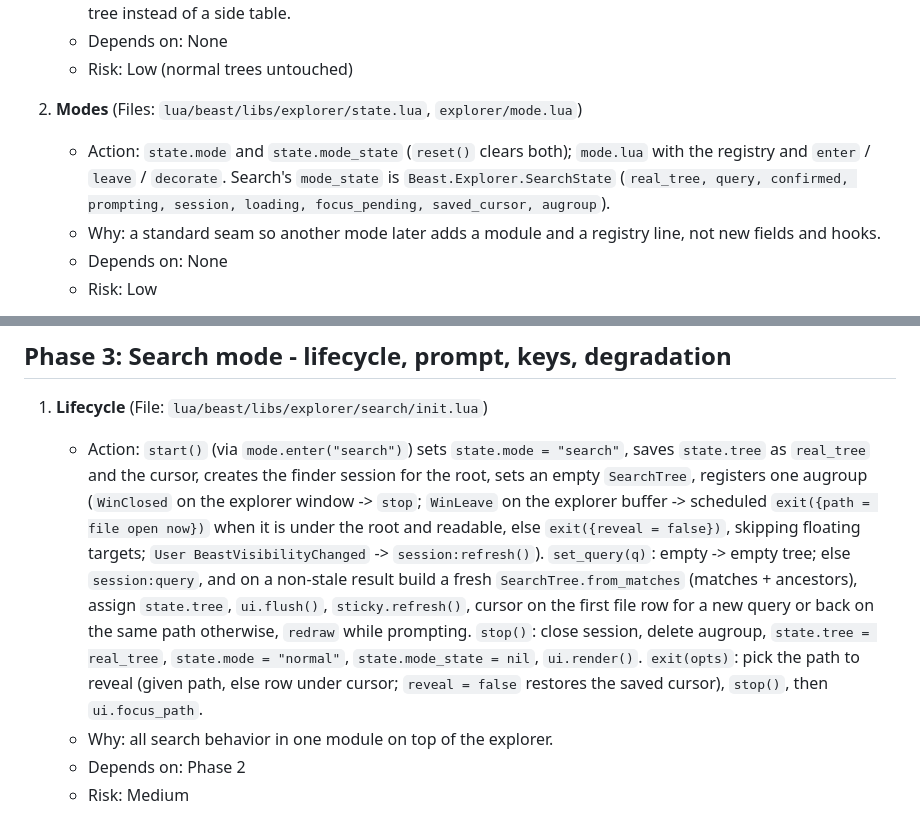
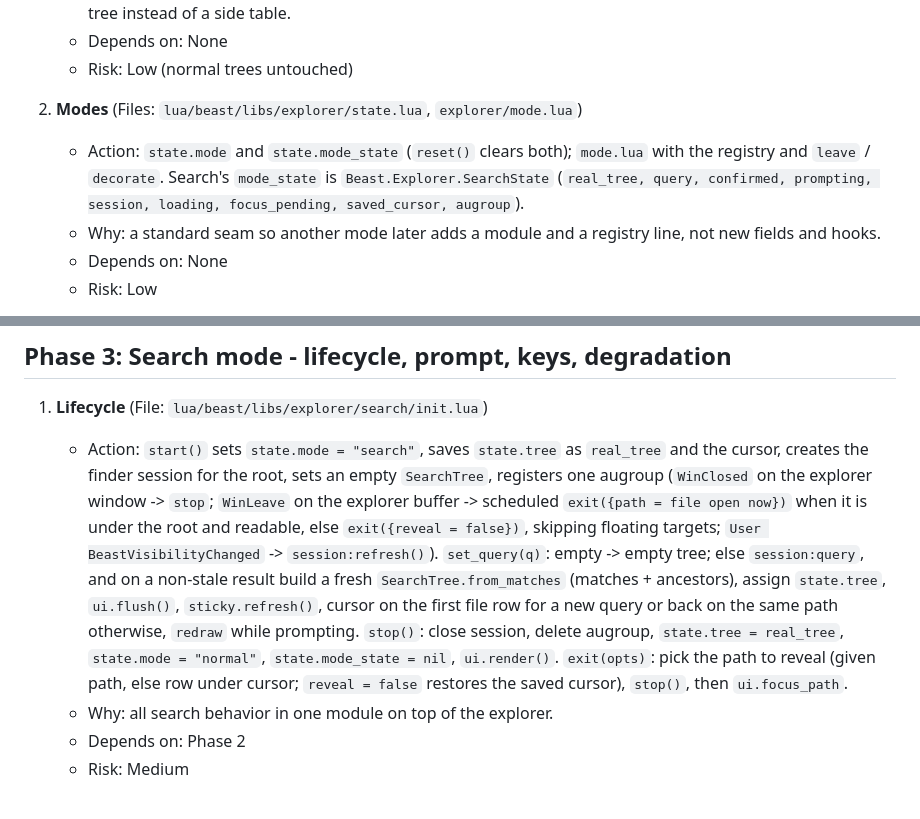
Before and after one commit to loctvl842/BeastVim, a Markdown page: docs/dev-specs/explorer-project-search.md, 2 parts joined by grey strips. Rendered like a GitHub page.

```diff
--- a/docs/dev-specs/explorer-project-search.md
+++ b/docs/dev-specs/explorer-project-search.md
@@ -125,7 +125,7 @@ Not touched: `tree.lua`, `ui.lua`, `sticky.lua`, `autocmds.lua`, `watch.lua`, `g
    - Risk: Low (normal trees untouched)
 
 2. **Modes** (Files: `lua/beast/libs/explorer/state.lua`, `explorer/mode.lua`)
-   - Action: `state.mode` and `state.mode_state` (`reset()` clears both); `mode.lua` with the registry and `enter` / `leave` / `decorate`. Search's `mode_state` is `Beast.Explorer.SearchState` (`real_tree, query, confirmed, prompting, session, loading, focus_pending, saved_cursor, augroup`).
+   - Action: `state.mode` and `state.mode_state` (`reset()` clears both); `mode.lua` with the registry and `leave` / `decorate`. Search's `mode_state` is `Beast.Explorer.SearchState` (`real_tree, query, confirmed, prompting, session, loading, focus_pending, saved_cursor, augroup`).
    - Why: a standard seam so another mode later adds a module and a registry line, not new fields and hooks.
    - Depends on: None
    - Risk: Low
@@ -143,7 +143,7 @@ Not touched: `tree.lua`, `ui.lua`, `sticky.lua`, `autocmds.lua`, `watch.lua`, `g
 ## Phase 3: Search mode - lifecycle, prompt, keys, degradation
 
 1. **Lifecycle** (File: `lua/beast/libs/explorer/search/init.lua`)
-   - Action: `start()` (via `mode.enter("search")`) sets `state.mode = "search"`, saves `state.tree` as `real_tree` and the cursor, creates the finder session for the root, sets an empty `SearchTree`, registers one augroup (`WinClosed` on the explorer window -> `stop`; `WinLeave` on the explorer buffer -> scheduled `exit({path = file open now})` when it is under the root and readable, else `exit({reveal = false})`, skipping floating targets; `User BeastVisibilityChanged` -> `session:refresh()`). `set_query(q)`: empty -> empty tree; else `session:query`, and on a non-stale result build a fresh `SearchTree.from_matches` (matches + ancestors), assign `state.tree`, `ui.flush()`, `sticky.refresh()`, cursor on the first file row for a new query or back on the same path otherwise, `redraw` while prompting. `stop()`: close session, delete augroup, `state.tree = real_tree`, `state.mode = "normal"`, `state.mode_state = nil`, `ui.render()`. `exit(opts)`: pick the path to reveal (given path, else row under cursor; `reveal = false` restores the saved cursor), `stop()`, then `ui.focus_path`.
+   - Action: `start()` sets `state.mode = "search"`, saves `state.tree` as `real_tree` and the cursor, creates the finder session for the root, sets an empty `SearchTree`, registers one augroup (`WinClosed` on the explorer window -> `stop`; `WinLeave` on the explorer buffer -> scheduled `exit({path = file open now})` when it is under the root and readable, else `exit({reveal = false})`, skipping floating targets; `User BeastVisibilityChanged` -> `session:refresh()`). `set_query(q)`: empty -> empty tree; else `session:query`, and on a non-stale result build a fresh `SearchTree.from_matches` (matches + ancestors), assign `state.tree`, `ui.flush()`, `sticky.refresh()`, cursor on the first file row for a new query or back on the same path otherwise, `redraw` while prompting. `stop()`: close session, delete augroup, `state.tree = real_tree`, `state.mode = "normal"`, `state.mode_state = nil`, `ui.render()`. `exit(opts)`: pick the path to reveal (given path, else row under cursor; `reveal = false` restores the saved cursor), `stop()`, then `ui.focus_path`.
    - Why: all search behavior in one module on top of the explorer.
    - Depends on: Phase 2
    - Risk: Medium
```
Also changed, not shown: other parts of docs/dev-specs/explorer-project-search.md (+29 -14 lines), docs/CODEMAP/libraries.md (+9 -1 lines).
